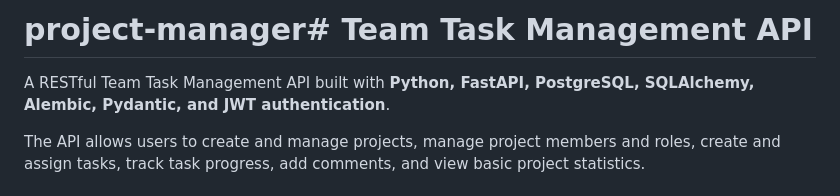
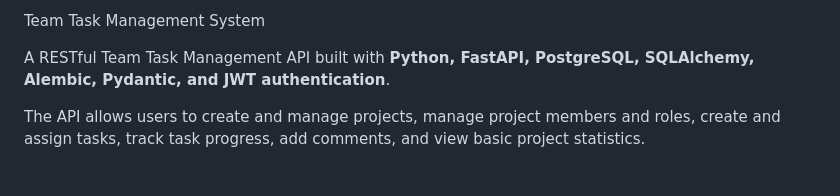
Before and after one commit to twopranav/project-manager, a Markdown page: README.md, the part around the change. Drawn GitHub-style.

```diff
--- a/README.md
+++ b/README.md
@@ -1,4 +1,4 @@
-# project-manager# Team Task Management API
+Team Task Management System
 
 A RESTful Team Task Management API built with **Python, FastAPI, PostgreSQL, SQLAlchemy, Alembic, Pydantic, and JWT authentication**.
 
```
